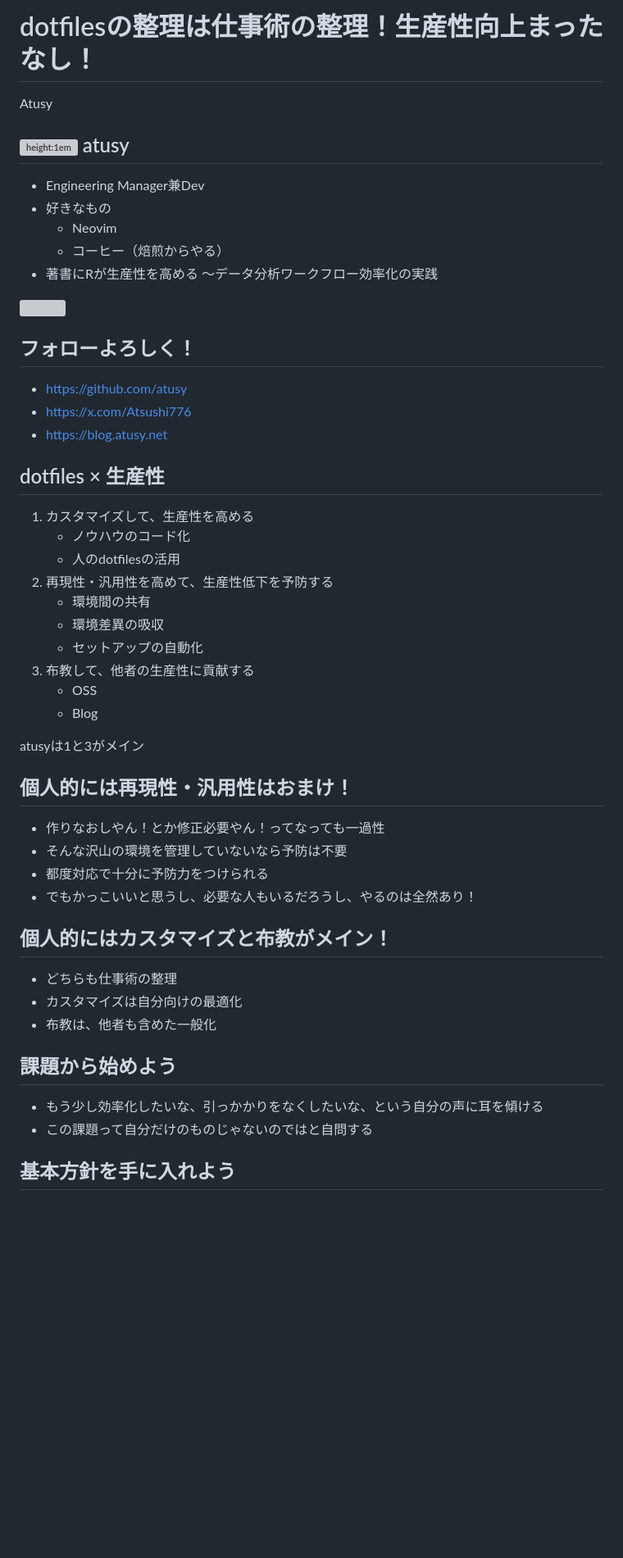
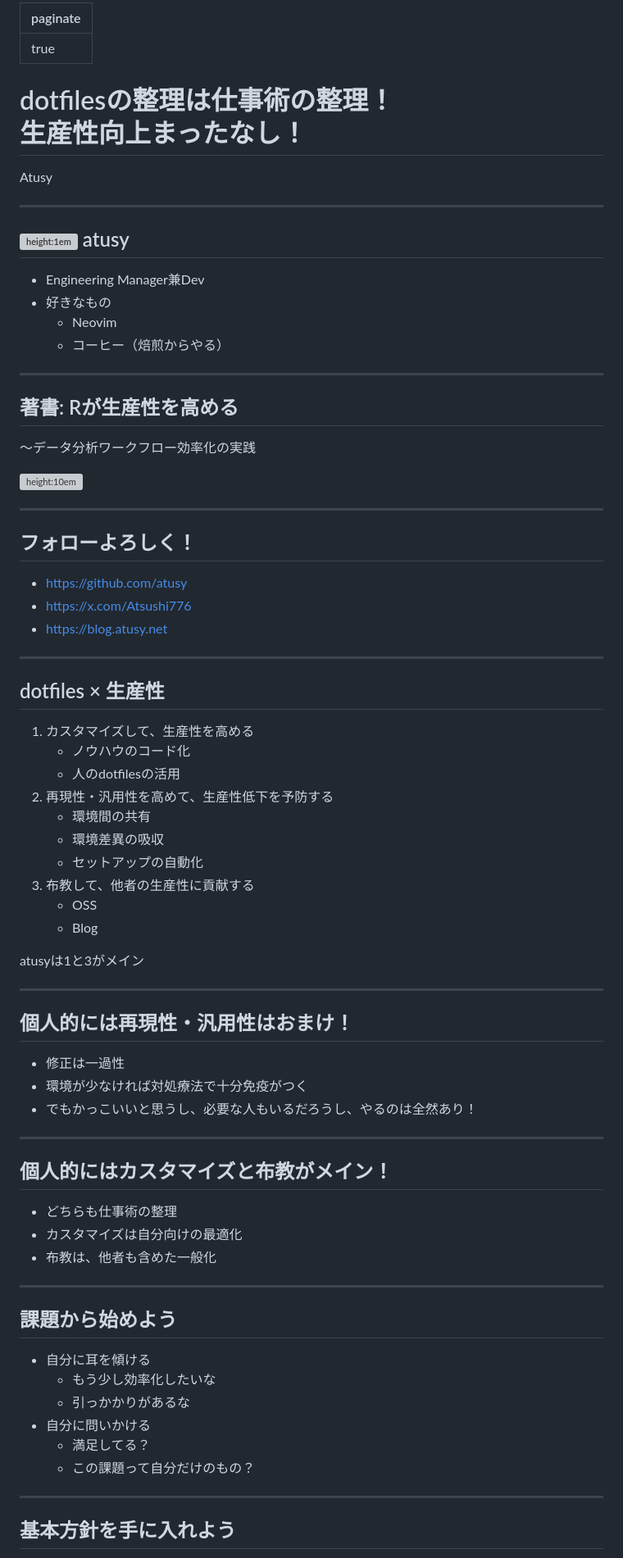
Before and after one commit to atusy/findy-dotfiles-seminar-2026-04-02, a Markdown page: index.md, the part around one of its changes. Shown at 82% size. Rendered like a GitHub page; blank space fills up the shorter version; grey boxes are pictures that could not be loaded.

```diff
--- a/index.md
+++ b/index.md
@@ -1,8 +1,36 @@
-# dotfilesの整理は仕事術の整理！生産性向上まったなし！
+---
+paginate: true
+---
+
+<style>
+video,img {
+  max-width: 100%;
+  max-height: 100%;
+  object-fit: contain;
+  border: 1px solid #888;
+}
+a {
+  color: #5555AD;
+}
+small {
+  font-size: 0.8em;
+}
+strong {
+  color: #AD5555;
+}
+h1 {
+  font-size: 1.3em;
+}
+</style>
+
+
+# dotfilesの整理は仕事術の整理！<br/>生産性向上まったなし！
 
 <!-- https://findy.connpass.com/event/387107/ -->
 
 Atusy
+
+---
 
 ## ![height:1em](images/headphone.jpg) atusy
 
@@ -10,48 +38,68 @@ Atusy
 - 好きなもの
     - Neovim
     - コーヒー（焙煎からやる）
-- 著書にRが生産性を高める 〜データ分析ワークフロー効率化の実践
 
-![](https://gihyo.jp/assets/images/cover/2022/9784297125240.jpg)
+---
+
+## 著書: Rが生産性を高める
+
+〜データ分析ワークフロー効率化の実践
+
+![height:10em](https://gihyo.jp/assets/images/cover/2022/9784297125240.jpg)
+
+---
 
 ## フォローよろしく！
 
-* <https://github.com/atusy>
-* <https://x.com/Atsushi776>
-* <https://blog.atusy.net>
+- <https://github.com/atusy>
+- <https://x.com/Atsushi776>
+- <https://blog.atusy.net>
+
+---
 
 ## dotfiles × 生産性
 
 1. カスタマイズして、生産性を高める
-    * ノウハウのコード化
-    * 人のdotfilesの活用
+    - ノウハウのコード化
+    - 人のdotfilesの活用
 2. 再現性・汎用性を高めて、生産性低下を予防する
-    * 環境間の共有
-    * 環境差異の吸収
-    * セットアップの自動化
+    - 環境間の共有
+    - 環境差異の吸収
+    - セットアップの自動化
 3. 布教して、他者の生産性に貢献する
-    * OSS
-    * Blog
+    - OSS
+    - Blog
 
 atusyは1と3がメイン
 
+---
+
 ## 個人的には再現性・汎用性はおまけ！
 
-* 作りなおしやん！とか修正必要やん！ってなっても一過性
-* そんな沢山の環境を管理していないなら予防は不要
-* 都度対応で十分に予防力をつけられる
-* でもかっこいいと思うし、必要な人もいるだろうし、やるのは全然あり！
+- 修正は一過性
+- 環境が少なければ対処療法で十分免疫がつく
+- でもかっこいいと思うし、必要な人もいるだろうし、やるのは全然あり！
+
+---
 
 ## 個人的にはカスタマイズと布教がメイン！
 
-* どちらも仕事術の整理
-* カスタマイズは自分向けの最適化
-* 布教は、他者も含めた一般化
+- どちらも仕事術の整理
+- カスタマイズは自分向けの最適化
+- 布教は、他者も含めた一般化
+
+---
 
 ## 課題から始めよう
 
-* もう少し効率化したいな、引っかかりをなくしたいな、という自分の声に耳を傾ける
-* この課題って自分だけのものじゃないのではと自問する
+- 自分に耳を傾ける
+    - もう少し効率化したいな
+    - 引っかかりがあるな
+- 自分に問いかける
+    - 満足してる？
+    - この課題って自分だけのもの？
+
+---
 
 ## 基本方針を手に入れよう
 
```
Also changed, not shown: other parts of index.md (+35 -25 lines).
